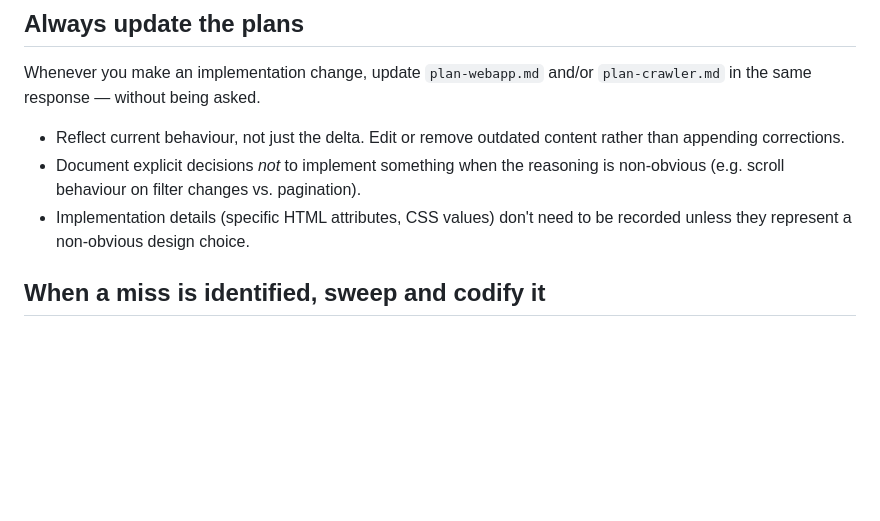
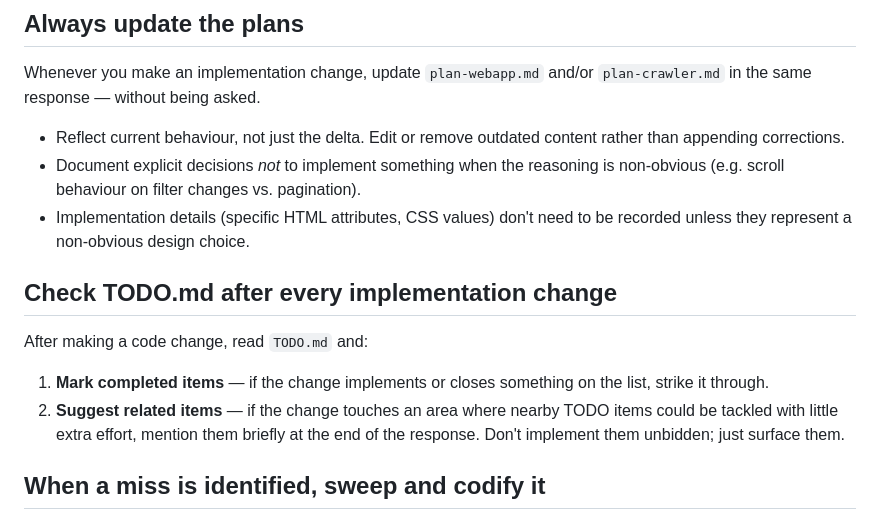
Before and after one commit to bomara512/airchivist, a Markdown page: CLAUDE.md, the part around the change. Drawn GitHub-style; blank space fills up the shorter version.

Commit message:
add TODO.md check rule to CLAUDE.md
After each code change: mark completed items and surface related
TODO items that could be tackled with little extra effort.

Co-Authored-By: Claude Sonnet 4.6 <noreply@anthropic.com>

```diff
--- a/CLAUDE.md
+++ b/CLAUDE.md
@@ -11,6 +11,13 @@ Whenever you make an implementation change, update `plan-webapp.md` and/or
   is non-obvious (e.g. scroll behaviour on filter changes vs. pagination).
 - Implementation details (specific HTML attributes, CSS values) don't need to
   be recorded unless they represent a non-obvious design choice.
+
+## Check TODO.md after every implementation change
+
+After making a code change, read `TODO.md` and:
+
+1. **Mark completed items** — if the change implements or closes something on the list, strike it through.
+2. **Suggest related items** — if the change touches an area where nearby TODO items could be tackled with little extra effort, mention them briefly at the end of the response. Don't implement them unbidden; just surface them.
 
 ## When a miss is identified, sweep and codify it
 
```
